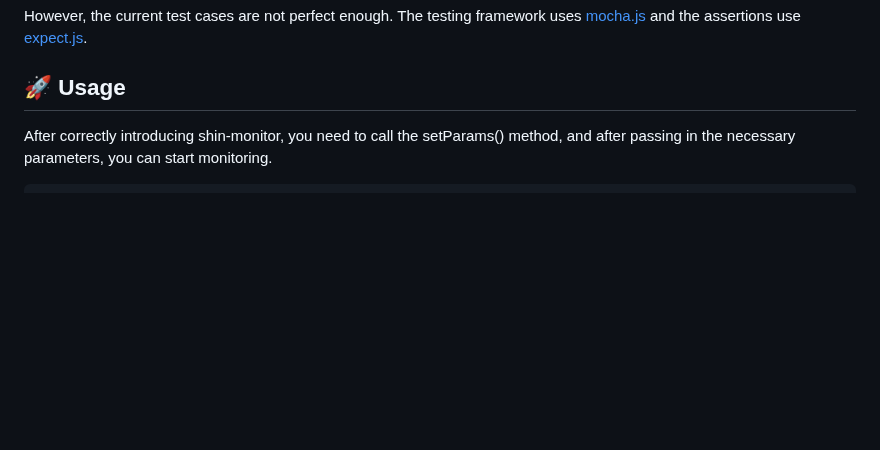
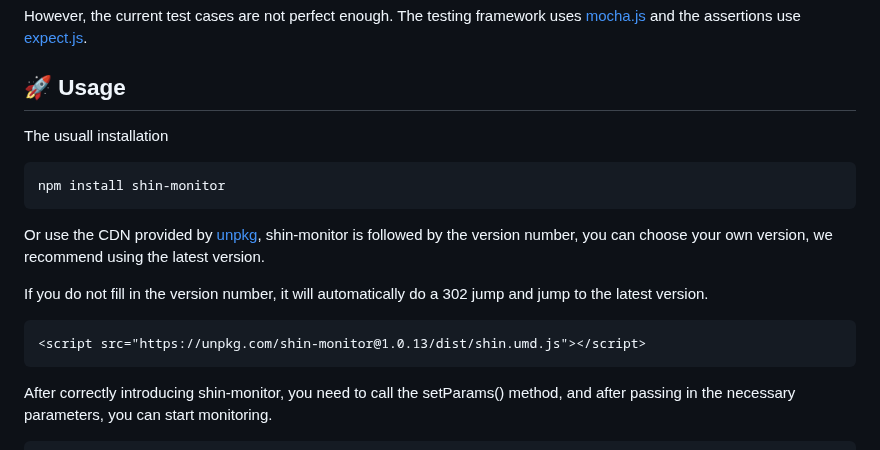
Before and after one commit to pwstrick/shin-monitor, a Markdown page: README.md, the part around the change. GitHub-like rendering; blank space fills up the shorter version.

Commit message:
docs: 增加安装说明

````diff
--- a/README.md
+++ b/README.md
@@ -87,6 +87,18 @@ $ npm run test
 However, the current test cases are not perfect enough. The testing framework uses [mocha.js](https://mochajs.org/) and the assertions use [expect.js](https://github.com/Automattic/expect.js).
 
 ## :rocket: Usage
+
+The usuall installation
+```
+npm install shin-monitor
+```
+
+Or use the CDN provided by [unpkg](https://www.unpkg.com/), shin-monitor is followed by the version number, you can choose your own version, we recommend using the latest version.
+
+If you do not fill in the version number, it will automatically do a 302 jump and jump to the latest version.
+```html
+<script src="https://unpkg.com/shin-monitor@1.0.13/dist/shin.umd.js"></script>
+```
 
 After correctly introducing shin-monitor, you need to call the setParams() method, and after passing in the necessary parameters, you can start monitoring.
 ```js
````
Also changed, not shown: README.zh-CN.md (+4 -1 lines).
